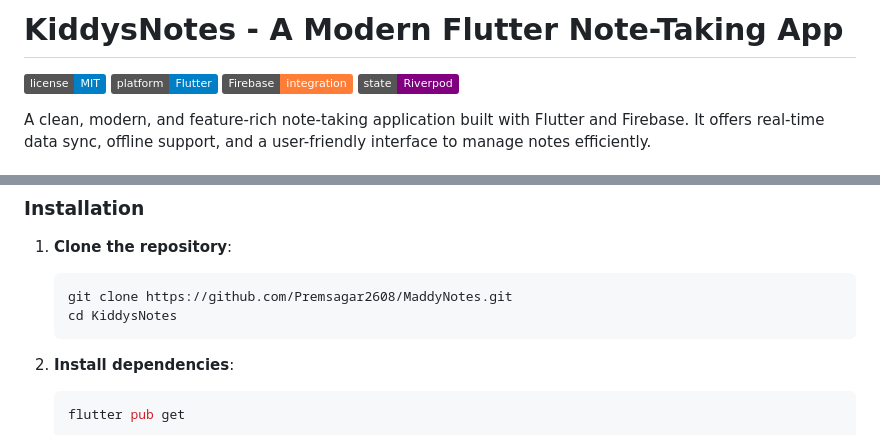
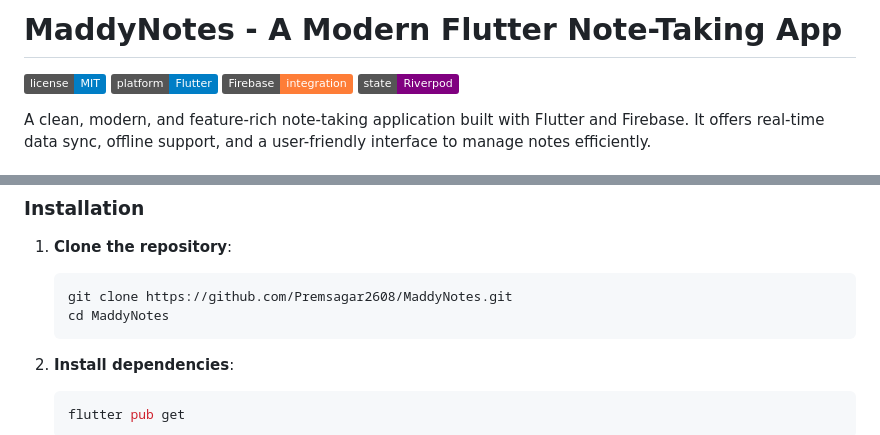
Before and after one commit to Premsagar2608/MaddyNotes, a Markdown page: README.md, 2 parts joined by grey strips. Rendered like a GitHub page; badges without logos.

Commit message:
Rename project from KiddysNotes to MaddyNotes

````diff
--- a/README.md
+++ b/README.md
@@ -1,4 +1,4 @@
-# KiddysNotes - A Modern Flutter Note-Taking App
+# MaddyNotes - A Modern Flutter Note-Taking App
 
 ![License](https://img.shields.io/badge/license-MIT-blue.svg)
 ![Platform](https://img.shields.io/badge/platform-Flutter-blue)
@@ -72,7 +72,7 @@ Follow these instructions to get a copy of the project up and running on your lo
 1.  **Clone the repository**:
     ```bash
     git clone https://github.com/Premsagar2608/MaddyNotes.git
-    cd KiddysNotes
+    cd MaddyNotes
     ```
 
 2.  **Install dependencies**:
````
